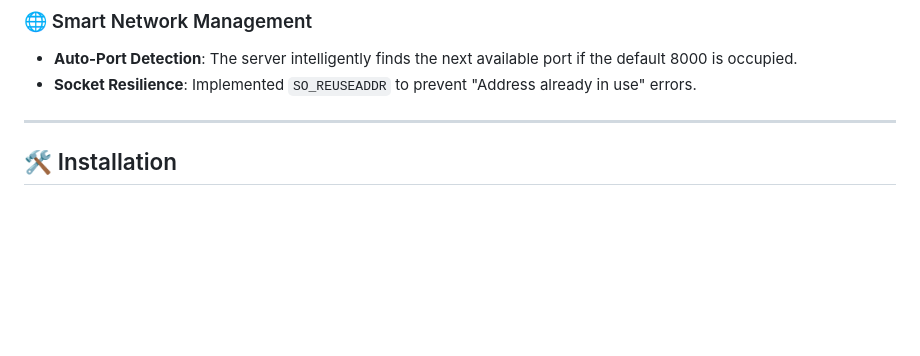
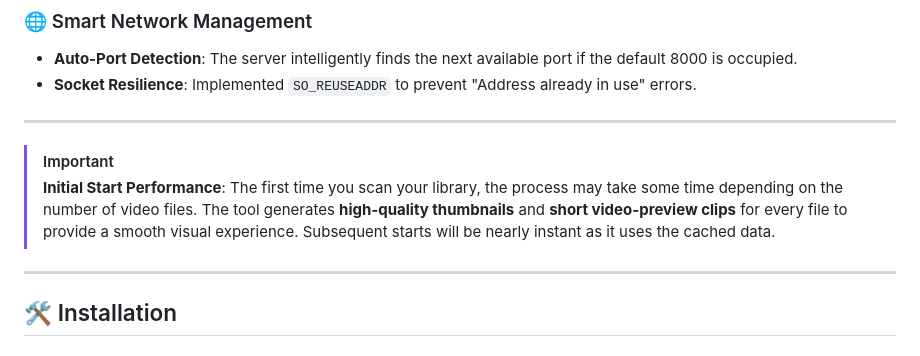
Before and after one commit to ralksta/arcade-video-scanner, a Markdown page: README.md, the part around the change. GitHub-like rendering; blank space fills up the shorter version.

Commit message:
docs: Add important note regarding initial scan performance and caching behavior.

```diff
--- a/README.md
+++ b/README.md
@@ -16,6 +16,11 @@ A visual analysis tool designed to find large video files on your local disks. I
 ### 🌐 Smart Network Management
 - **Auto-Port Detection**: The server intelligently finds the next available port if the default 8000 is occupied.
 - **Socket Resilience**: Implemented `SO_REUSEADDR` to prevent "Address already in use" errors.
+
+---
+
+> [!IMPORTANT]
+> **Initial Start Performance**: The first time you scan your library, the process may take some time depending on the number of video files. The tool generates **high-quality thumbnails** and **short video-preview clips** for every file to provide a smooth visual experience. Subsequent starts will be nearly instant as it uses the cached data.
 
 ---
 
```
